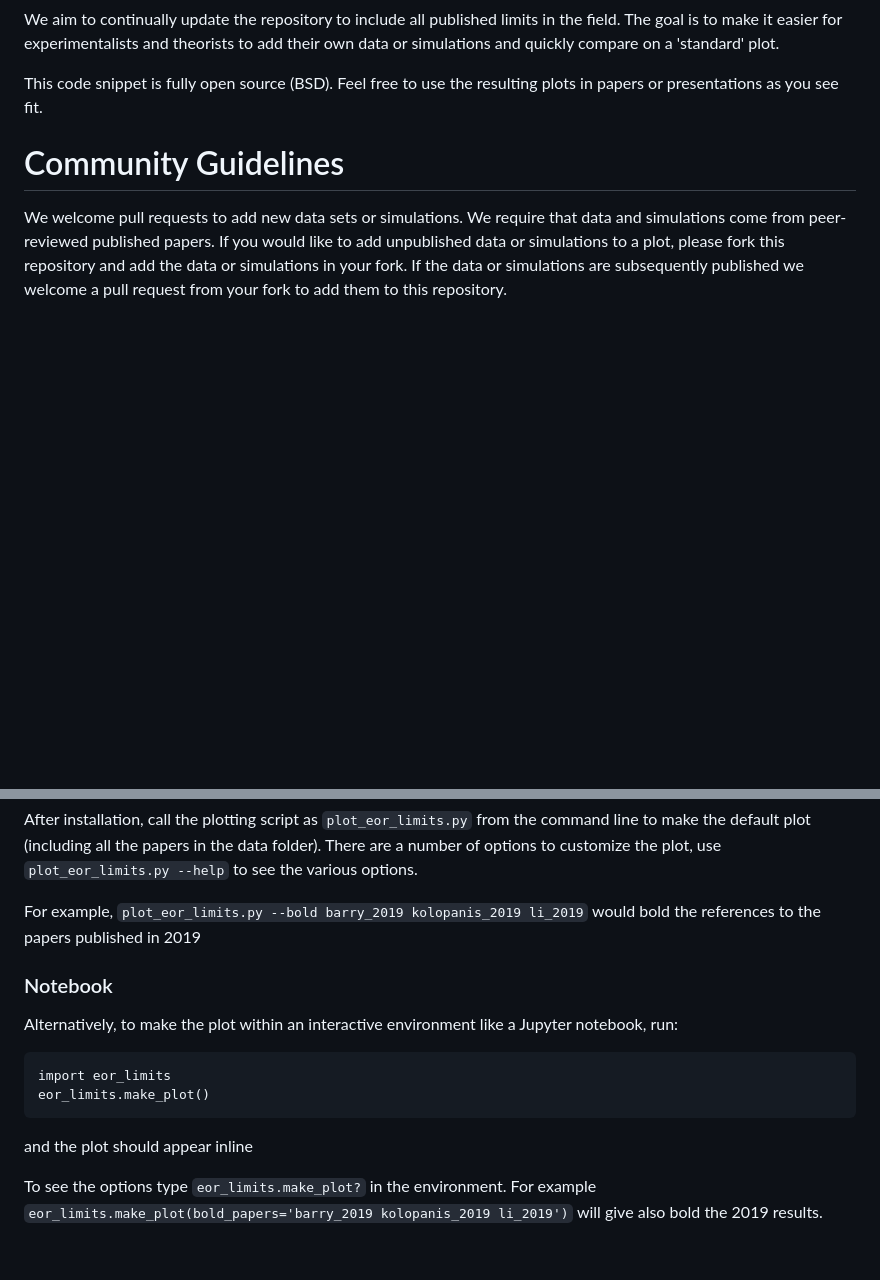
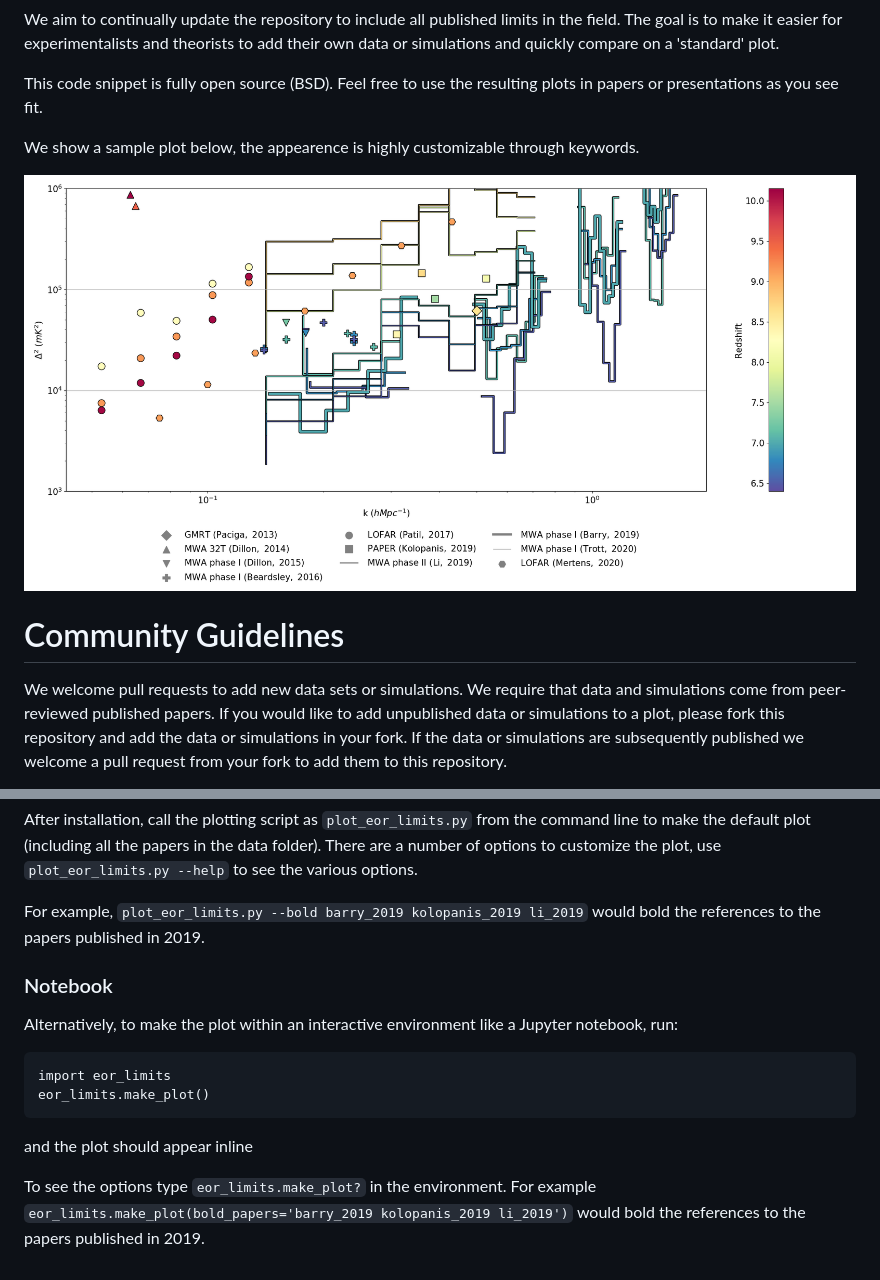
Before and after one commit to EoRImaging/eor_limits, a Markdown page: README.md, 2 parts joined by grey strips. GitHub-like rendering; pictures changed too: eor_limits.png (added); blank space fills up the shorter version.

Commit message:
Add sample plot

````diff
--- a/README.md
+++ b/README.md
@@ -12,6 +12,10 @@ The goal is to make it easier for experimentalists and theorists to add their ow
 quickly compare on a 'standard' plot.
 
 This code snippet is fully open source (BSD). Feel free to use the resulting plots in papers or presentations as you see fit.
+
+We show a sample plot below, the appearence is highly customizable through keywords.
+
+![example EoR Limit plot](eor_limits.png)
 
 # Community Guidelines
 We welcome pull requests to add new data sets or simulations. We require that
@@ -51,7 +55,7 @@ plot (including all the papers in the data folder). There are a number of
 options to customize the plot, use ```plot_eor_limits.py --help```
 to see the various options.
 
-For example, ```plot_eor_limits.py --bold barry_2019 kolopanis_2019 li_2019``` would bold the references to the papers published in 2019
+For example, ```plot_eor_limits.py --bold barry_2019 kolopanis_2019 li_2019``` would bold the references to the papers published in 2019.
 
 
 ### Notebook
@@ -64,4 +68,4 @@ eor_limits.make_plot()
 ```
 and the plot should appear inline
 
-To see the options type ```eor_limits.make_plot?``` in the environment. For example ```eor_limits.make_plot(bold_papers='barry_2019 kolopanis_2019 li_2019')``` will give also bold the 2019 results.
+To see the options type ```eor_limits.make_plot?``` in the environment. For example ```eor_limits.make_plot(bold_papers='barry_2019 kolopanis_2019 li_2019')``` would bold the references to the papers published in 2019.
````
